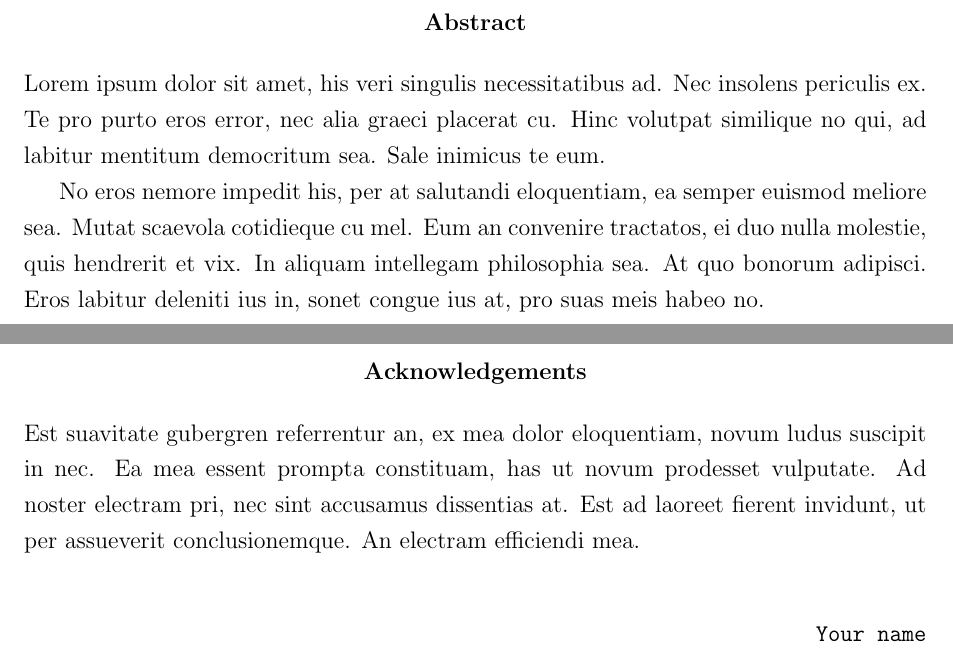
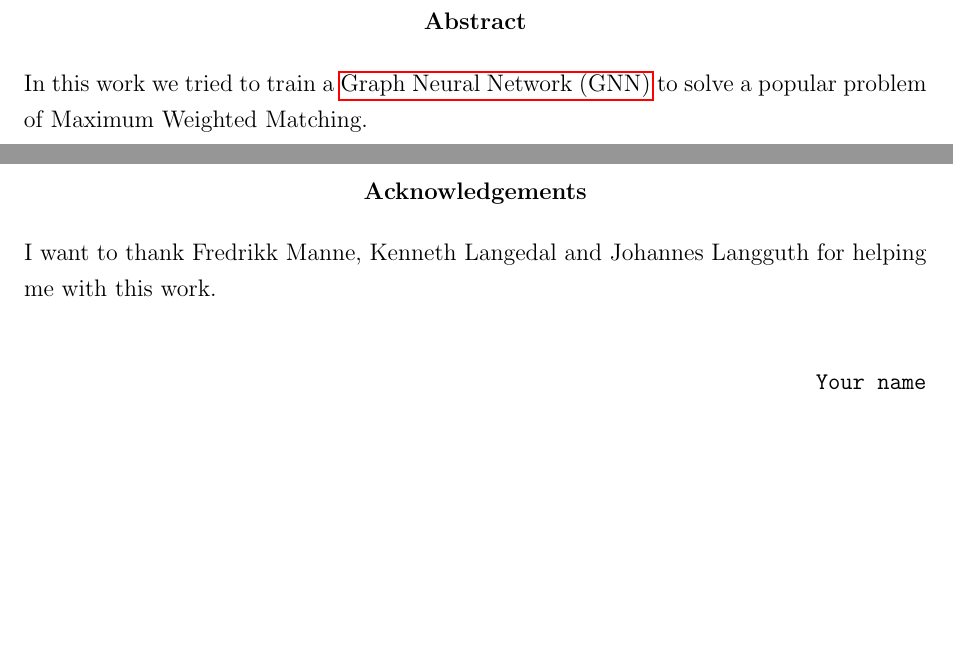
Before and after one commit to nikitazaicev/Master, a LaTeX thesis (Report/report.tex, which reads Report/generators/abstract.tex): two parts of pages 2 and 3 of 14 before the commit and two parts of pages 2 and 3 of 10 after it, joined at a grey line, cut so that both start at the same text, the shorter picture padded with empty space. The pictures show the PDF file Report/report.pdf that the author committed with the source.

Commit message:
Some minor thesis stuff

```diff
--- a/Report/generators/abstract.tex
+++ b/Report/generators/abstract.tex
@@ -2,14 +2,12 @@
 
 \begin{abstract}
 
-\noindent Lorem ipsum dolor sit amet, his veri singulis necessitatibus ad. Nec insolens periculis ex. Te pro purto eros error, nec alia graeci placerat cu. Hinc volutpat similique no qui, ad labitur mentitum democritum sea. Sale inimicus te eum.
-
-No eros nemore impedit his, per at salutandi eloquentiam, ea semper euismod meliore sea. Mutat scaevola cotidieque cu mel. Eum an convenire tractatos, ei duo nulla molestie, quis hendrerit et vix. In aliquam intellegam philosophia sea. At quo bonorum adipisci. Eros labitur deleniti ius in, sonet congue ius at, pro suas meis habeo no.
+\noindent In this work we tried to train a \gls{gnn} to solve a popular problem of Maximum Weighted Matching.
 
 \end{abstract}
 
 \renewcommand{\abstractname}{Acknowledgements}
 \begin{abstract}
-	Est suavitate gubergren referrentur an, ex mea dolor eloquentiam, novum ludus suscipit in nec. Ea mea essent prompta constituam, has ut novum prodesset vulputate. Ad noster electram pri, nec sint accusamus dissentias at. Est ad laoreet fierent invidunt, ut per assueverit conclusionemque. An electram efficiendi mea.
+	I want to thank Fredrikk Manne, Kenneth Langedal and Johannes Langguth for helping me with this work.
 
 	\vspace{1cm}
```
Also changed, not shown: Report/chapter/introduction.tex (+1 -4 lines), Report/generators/glossary.tex (+1 -0 lines), Report/report.pdf, Report/generators/abstract.tex (2 more changed lines).
